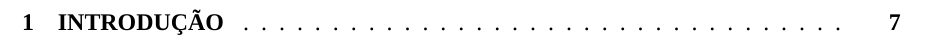
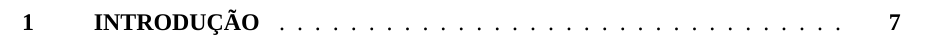
Before and after one commit to henriquesebastiao/tcc, a LaTeX thesis (tcc.tex): part of page 6 of 7, cut so that both start at the same text. Compiled offline with XeLaTeX; a missing font is replaced by an installed copy or a similar font.

Commit message:
feat: Configurando identação dos itens do sumário

```diff
--- a/tcc.tex
+++ b/tcc.tex
@@ -27,6 +27,11 @@
 \addto\captionsbrazil{\renewcommand{\contentsname}{\textbf{SUMÁRIO}}}
 \renewcommand{\cfttoctitlefont}{\hfil}
 
+% Configura identação dos itens do sumário
+\cftsetindents{section}{0em}{3em}
+\cftsetindents{subsection}{0em}{3em}
+\cftsetindents{subsubsection}{0em}{3em}
+
 % Adiciona linhas com pontos ao sumário
 \renewcommand{\cftsecleader}{\cftdotfill{\cftdotsep}}
 
```
Also changed, not shown: tcc.pdf.
